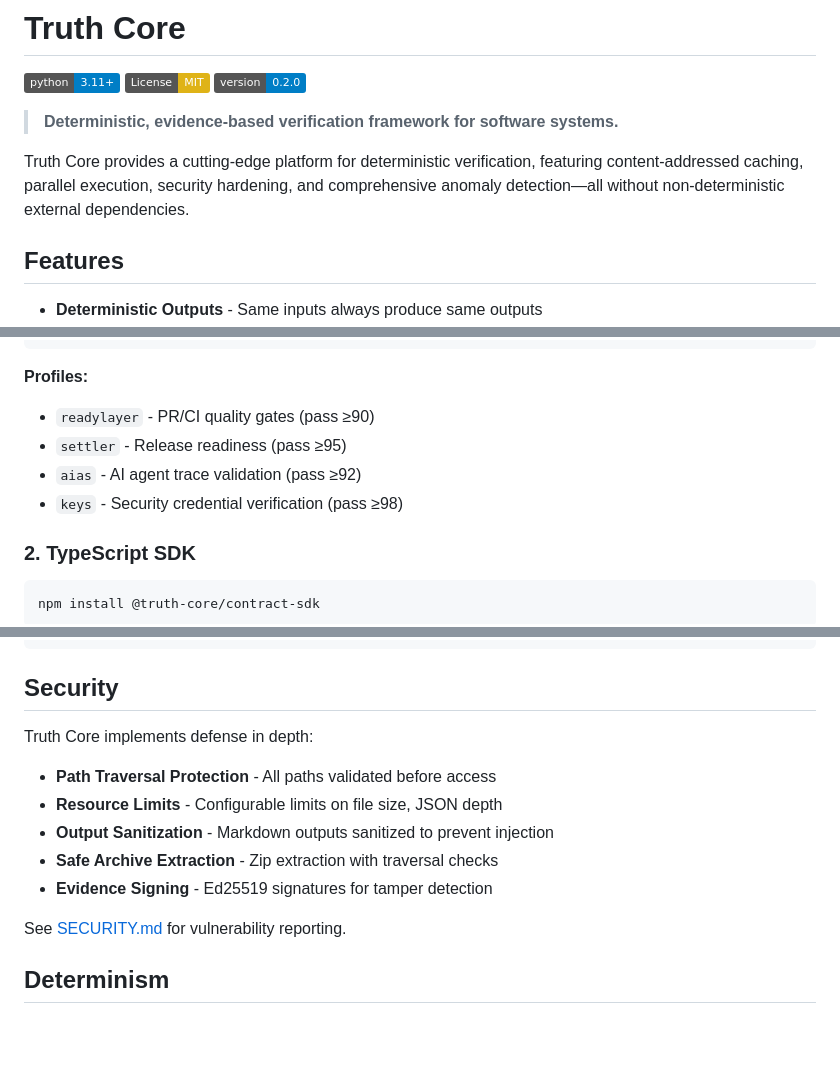
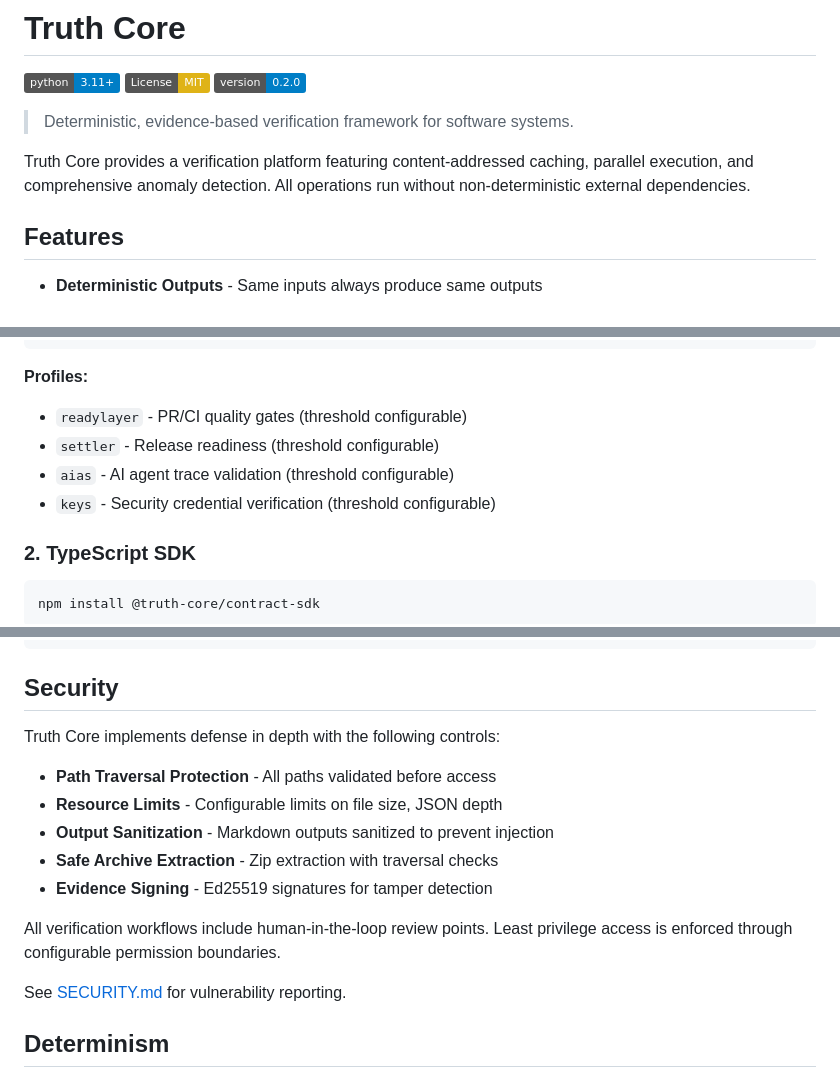
Before and after one commit to Hardonian/truthcore, a Markdown page: README.md, 3 parts joined by grey strips. GitHub-like rendering; badges without logos; blank space fills up the shorter version.

````diff
--- a/README.md
+++ b/README.md
@@ -4,9 +4,9 @@
 [![License: MIT](https://img.shields.io/badge/License-MIT-yellow.svg)](https://opensource.org/licenses/MIT)
 [![Version](https://img.shields.io/badge/version-0.2.0-blue.svg)](https://github.com/your-org/truth-core)
 
-> **Deterministic, evidence-based verification framework for software systems.**
+> Deterministic, evidence-based verification framework for software systems.
 
-Truth Core provides a cutting-edge platform for deterministic verification, featuring content-addressed caching, parallel execution, security hardening, and comprehensive anomaly detection—all without non-deterministic external dependencies.
+Truth Core provides a verification platform featuring content-addressed caching, parallel execution, and comprehensive anomaly detection. All operations run without non-deterministic external dependencies.
 
 ## Features
 
@@ -73,10 +73,10 @@ pip install truth-core[dev,parquet]
 ```
 
 **Profiles:**
-- `readylayer` - PR/CI quality gates (pass ≥90)
-- `settler` - Release readiness (pass ≥95)
-- `aias` - AI agent trace validation (pass ≥92)
-- `keys` - Security credential verification (pass ≥98)
+- `readylayer` - PR/CI quality gates (threshold configurable)
+- `settler` - Release readiness (threshold configurable)
+- `aias` - AI agent trace validation (threshold configurable)
+- `keys` - Security credential verification (threshold configurable)
 
 ### 2. TypeScript SDK
 
@@ -217,13 +219,15 @@ Each command produces:
 
 ## Security
 
-Truth Core implements defense in depth:
+Truth Core implements defense in depth with the following controls:
 
 - **Path Traversal Protection** - All paths validated before access
 - **Resource Limits** - Configurable limits on file size, JSON depth
 - **Output Sanitization** - Markdown outputs sanitized to prevent injection
 - **Safe Archive Extraction** - Zip extraction with traversal checks
 - **Evidence Signing** - Ed25519 signatures for tamper detection
+
+All verification workflows include human-in-the-loop review points. Least privilege access is enforced through configurable permission boundaries.
 
 See [SECURITY.md](SECURITY.md) for vulnerability reporting.
 
````
Also changed, not shown: other parts of README.md (+3 -2 lines).
